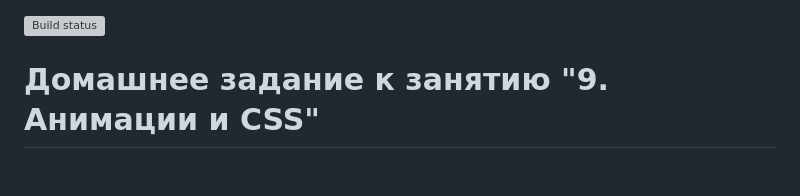
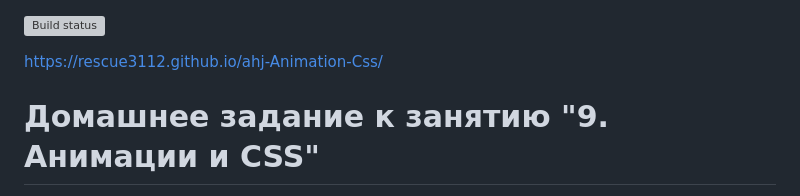
Before and after one commit to rescue3112/ahj-Animation-Css, a Markdown page: README.md, the part around the change. Drawn GitHub-style; blank space fills up the shorter version; grey boxes are pictures that could not be loaded.

```diff
--- a/README.md
+++ b/README.md
@@ -1,5 +1,6 @@
 [![Build status](https://ci.appveyor.com/api/projects/status/eks66f8vawkxp3sg?svg=true)](https://ci.appveyor.com/project/rescue3112/ahj-animation-css)
 
+ https://rescue3112.github.io/ahj-Animation-Css/
 # Домашнее задание к занятию "9. Анимации и CSS"
 
 Правила сдачи задания:
```
